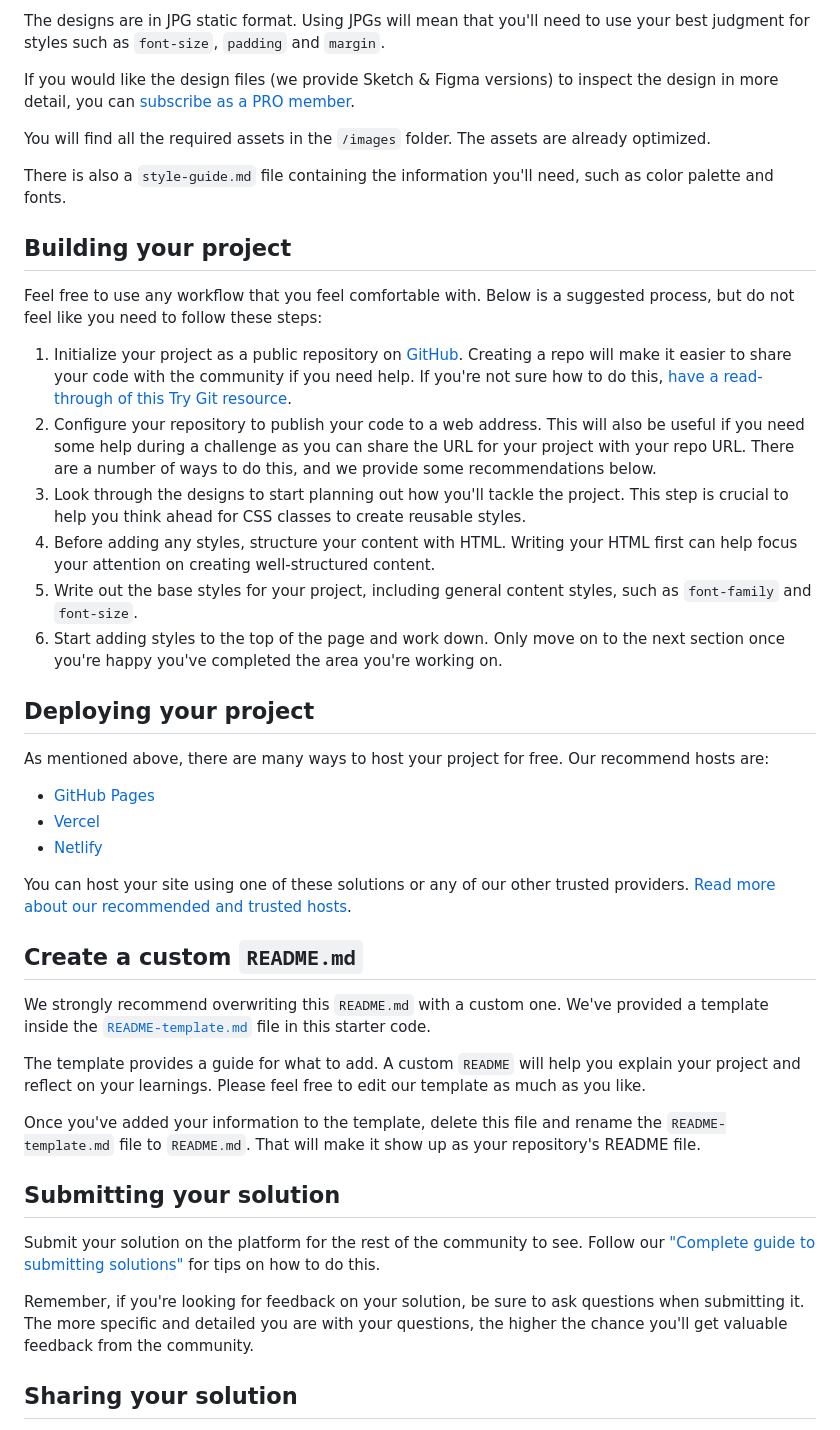
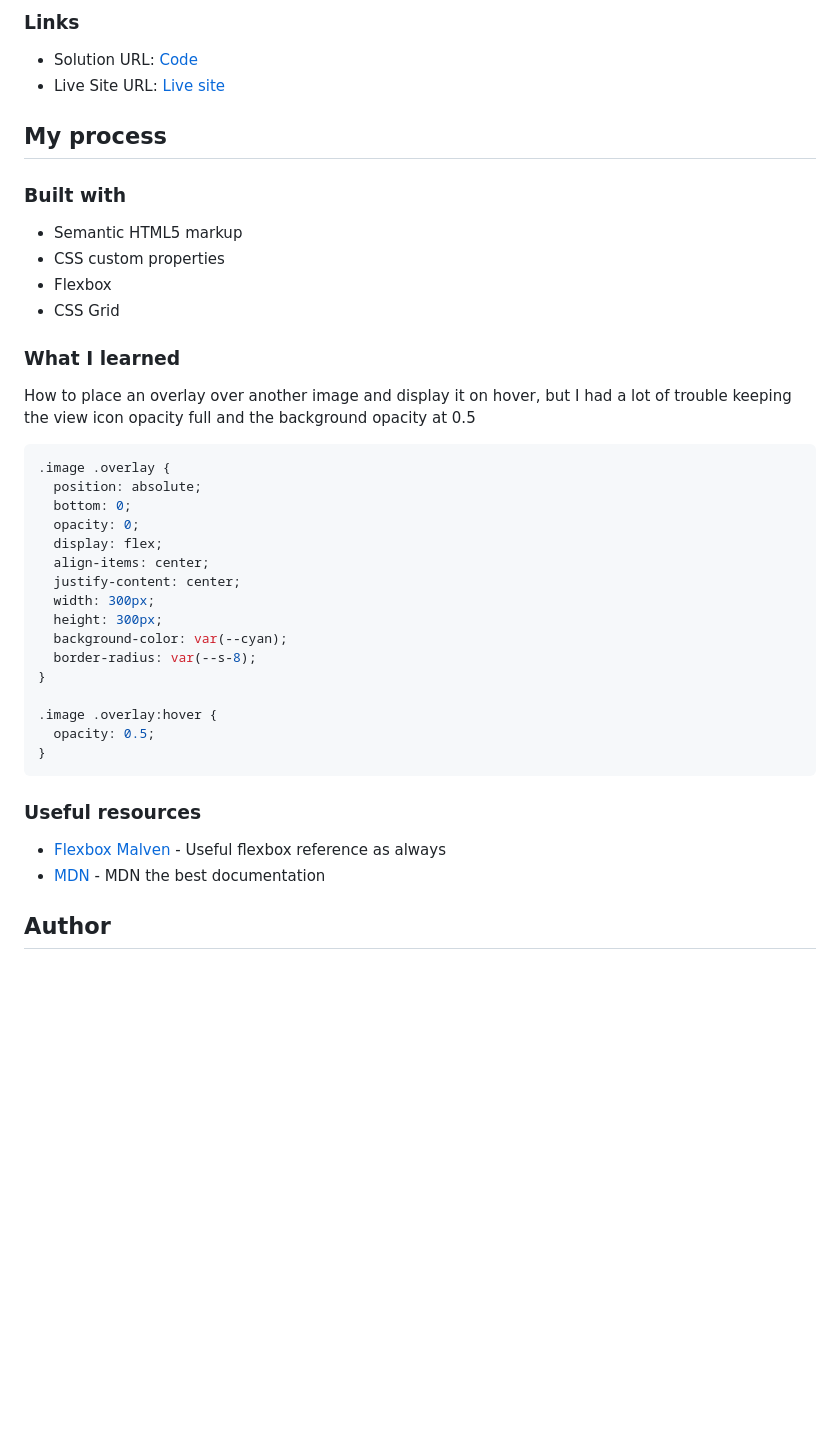
Before and after one commit to nicolasfig/nft-preview-card-component, a Markdown page: README.md, the part around one of its changes. GitHub-like rendering; blank space fills up the shorter version.

````diff
--- a/README.md
+++ b/README.md
@@ -29,46 +38,45 @@ Your task is to build out the project to the designs inside the `/design` folder
 
-The designs are in JPG static format. Using JPGs will mean that you'll need to use your best judgment for styles such as `font-size`, `padding` and `margin`.
+### Links
 
-If you would like the design files (we provide Sketch & Figma versions) to inspect the design in more detail, you can [subscribe as a PRO member](https://www.frontendmentor.io/pro).
+- Solution URL: [Code](https://github.com/nicolasfig/nft-preview-card-component)
+- Live Site URL: [Live site](https://nicolasfig.github.io/nft-preview-card-component/)
 
-You will find all the required assets in the `/images` folder. The assets are already optimized.
+## My process
 
-There is also a `style-guide.md` file containing the information you'll need, such as color palette and fonts.
+### Built with
 
-## Building your project
+- Semantic HTML5 markup
+- CSS custom properties
+- Flexbox
+- CSS Grid
 
-Feel free to use any workflow that you feel comfortable with. Below is a suggested process, but do not feel like you need to follow these steps:
+### What I learned
 
-1. Initialize your project as a public repository on [GitHub](https://github.com/). Creating a repo will make it easier to share your code with the community if you need help. If you're not sure how to do this, [have a read-through of this Try Git resource](https://try.github.io/).
-2. Configure your repository to publish your code to a web address. This will also be useful if you need some help during a challenge as you can share the URL for your project with your repo URL. There are a number of ways to do this, and we provide some recommendations below.
-3. Look through the designs to start planning out how you'll tackle the project. This step is crucial to help you think ahead for CSS classes to create reusable styles.
-4. Before adding any styles, structure your content with HTML. Writing your HTML first can help focus your attention on creating well-structured content.
-5. Write out the base styles for your project, including general content styles, such as `font-family` and `font-size`.
-6. Start adding styles to the top of the page and work down. Only move on to the next section once you're happy you've completed the area you're working on.
+How to place an overlay over another image and display it on hover, but I had a lot of trouble keeping the view icon opacity full and the background opacity at 0.5
 
-## Deploying your project
+```css
+.image .overlay {
+  position: absolute;
+  bottom: 0;
+  opacity: 0;
+  display: flex;
+  align-items: center;
+  justify-content: center;
+  width: 300px;
+  height: 300px;
+  background-color: var(--cyan);
+  border-radius: var(--s-8);
+}
 
-As mentioned above, there are many ways to host your project for free. Our recommend hosts are:
+.image .overlay:hover {
+  opacity: 0.5;
+}
+```
 
-- [GitHub Pages](https://pages.github.com/)
-- [Vercel](https://vercel.com/)
-- [Netlify](https://www.netlify.com/)
+### Useful resources
 
-You can host your site using one of these solutions or any of our other trusted providers. [Read more about our recommended and trusted hosts](https://medium.com/frontend-mentor/frontend-mentor-trusted-hosting-providers-bf000dfebe).
+- [Flexbox Malven](https://flexbox.malven.co/) - Useful flexbox reference as always
+- [MDN](https://developer.mozilla.org/en-US/) - MDN the best documentation
 
-## Create a custom `README.md`
+## Author
 
-We strongly recommend overwriting this `README.md` with a custom one. We've provided a template inside the [`README-template.md`](./README-template.md) file in this starter code.
-
-The template provides a guide for what to add. A custom `README` will help you explain your project and reflect on your learnings. Please feel free to edit our template as much as you like.
-
-Once you've added your information to the template, delete this file and rename the `README-template.md` file to `README.md`. That will make it show up as your repository's README file.
-
-## Submitting your solution
-
-Submit your solution on the platform for the rest of the community to see. Follow our ["Complete guide to submitting solutions"](https://medium.com/frontend-mentor/a-complete-guide-to-submitting-solutions-on-frontend-mentor-ac6384162248) for tips on how to do this.
-
-Remember, if you're looking for feedback on your solution, be sure to ask questions when submitting it. The more specific and detailed you are with your questions, the higher the chance you'll get valuable feedback from the community.
-
-## Sharing your solution
-
````
Also changed, not shown: other parts of README.md (+25 -33 lines), README-template.md (deleted, +0 -111 lines), design/active-states.jpg (deleted), design/desktop-design.jpg (deleted), design/desktop-preview.jpg (deleted), design/mobile-design.jpg (deleted), images/desktop_view.png, images/mobile_view.png, 1 other file.
